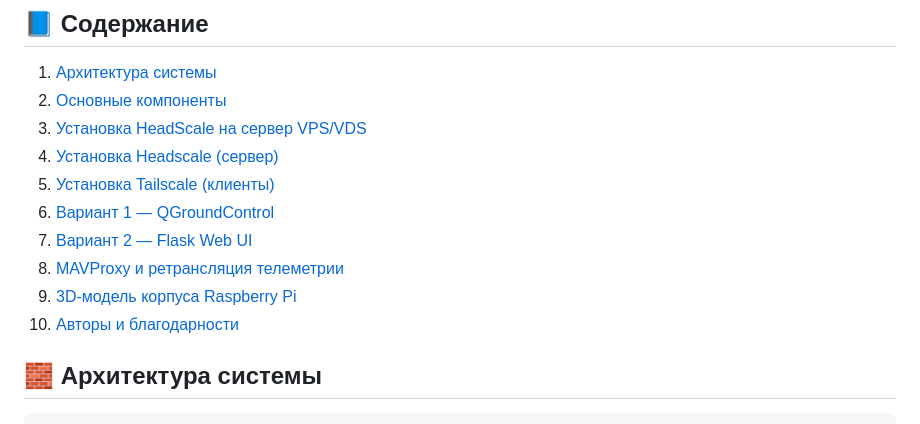
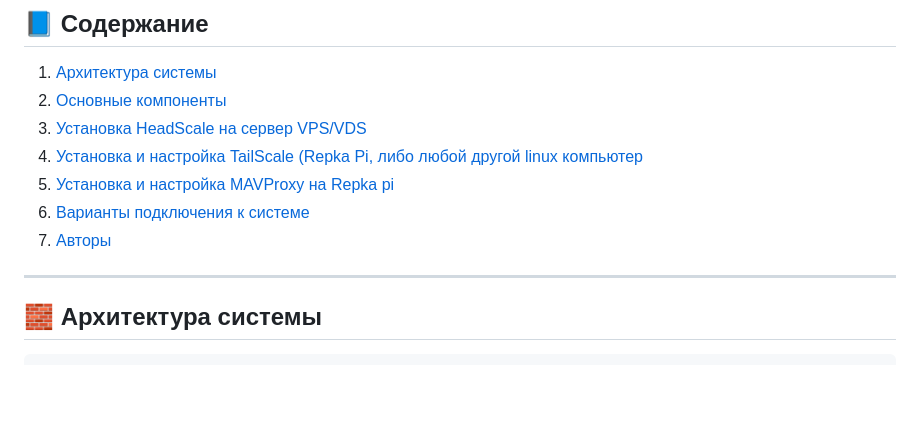
Before and after one commit to Legell/UAV-System, a Markdown page: README.md, the part around the change printed below. GitHub-like rendering; blank space fills up the shorter version.

````diff
--- a/README.md
+++ b/README.md
@@ -6,15 +6,13 @@
 
 1. [Архитектура системы](#1)
 2. [Основные компоненты](#2)
-3. [Установка HeadScale на сервер VPS/VDS](#Установка-Headscale-(сервер))
-4. [Установка Headscale (сервер)](#установка-headscale-сервер)
-5. [Установка Tailscale (клиенты)](#_🧠_Установка_и_настройка_клиента_(Repka_Pi,_либо_любой_другой_linux_компьютер))
-6. [Вариант 1 — QGroundControl](#вариант-1--подключение-qgroundcontrol)
-7. [Вариант 2 — Flask Web UI](#вариант-2--запуск-flask-web-ui)
-8. [MAVProxy и ретрансляция телеметрии](#настройка-mavproxy)
-9. [3D-модель корпуса Raspberry Pi](#3d-модель-корпуса-raspberry-pi)
-10. [Авторы и благодарности](#авторы-и-благодарности)
+3. [Установка HeadScale на сервер VPS/VDS](#3)
+4. [Установка и настройка TailScale (Repka Pi, либо любой другой linux компьютер](#4)
+5. [Установка и настройка MAVProxy на Repka pi](#5)
+6. [Варианты подключения к системе](#6)
+7. [Авторы](#7)
 
+---
 ## 🧱 Архитектура системы <a name="1"></a>
 
 ```text
````
Also changed, not shown: other parts of README.md (+4 -4 lines).
